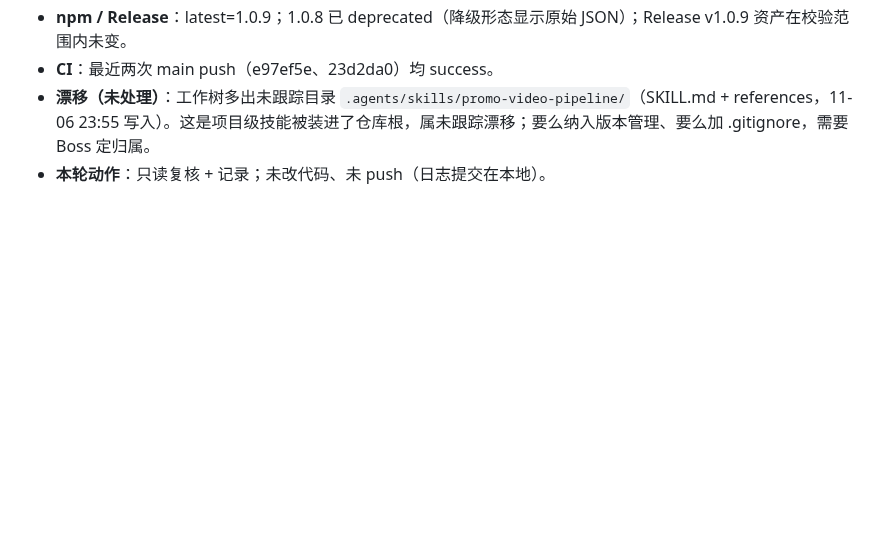
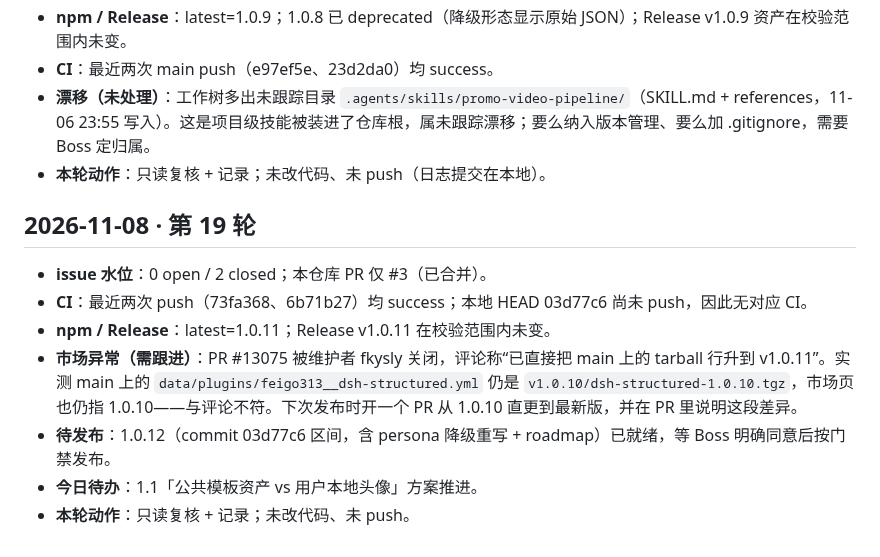
Before and after one commit to feigo313/dsh-structured, a Markdown page: docs/MAINTENANCE-LOG.md, the part around the change. GitHub-like rendering; blank space fills up the shorter version.

Commit message:
Log maintenance round 19: market PR closed without bump, 1.0.12 pending

```diff
--- a/docs/MAINTENANCE-LOG.md
+++ b/docs/MAINTENANCE-LOG.md
@@ -318,3 +318,13 @@
 - **CI**：最近两次 main push（e97ef5e、23d2da0）均 success。
 - **漂移（未处理）**：工作树多出未跟踪目录 `.agents/skills/promo-video-pipeline/`（SKILL.md + references，11-06 23:55 写入）。这是项目级技能被装进了仓库根，属未跟踪漂移；要么纳入版本管理、要么加 .gitignore，需要 Boss 定归属。
 - **本轮动作**：只读复核 + 记录；未改代码、未 push（日志提交在本地）。
+
+## 2026-11-08 · 第 19 轮
+
+- **issue 水位**：0 open / 2 closed；本仓库 PR 仅 #3（已合并）。
+- **CI**：最近两次 push（73fa368、6b71b27）均 success；本地 HEAD 03d77c6 尚未 push，因此无对应 CI。
+- **npm / Release**：latest=1.0.11；Release v1.0.11 在校验范围内未变。
+- **市场异常（需跟进）**：PR #13075 被维护者 fkysly 关闭，评论称“已直接把 main 上的 tarball 行升到 v1.0.11”。实测 main 上的 `data/plugins/feigo313__dsh-structured.yml` 仍是 `v1.0.10/dsh-structured-1.0.10.tgz`，市场页也仍指 1.0.10——与评论不符。下次发布时开一个 PR 从 1.0.10 直更到最新版，并在 PR 里说明这段差异。
+- **待发布**：1.0.12（commit 03d77c6 区间，含 persona 降级重写 + roadmap）已就绪，等 Boss 明确同意后按门禁发布。
+- **今日待办**：1.1「公共模板资产 vs 用户本地头像」方案推进。
+- **本轮动作**：只读复核 + 记录；未改代码、未 push。
```
